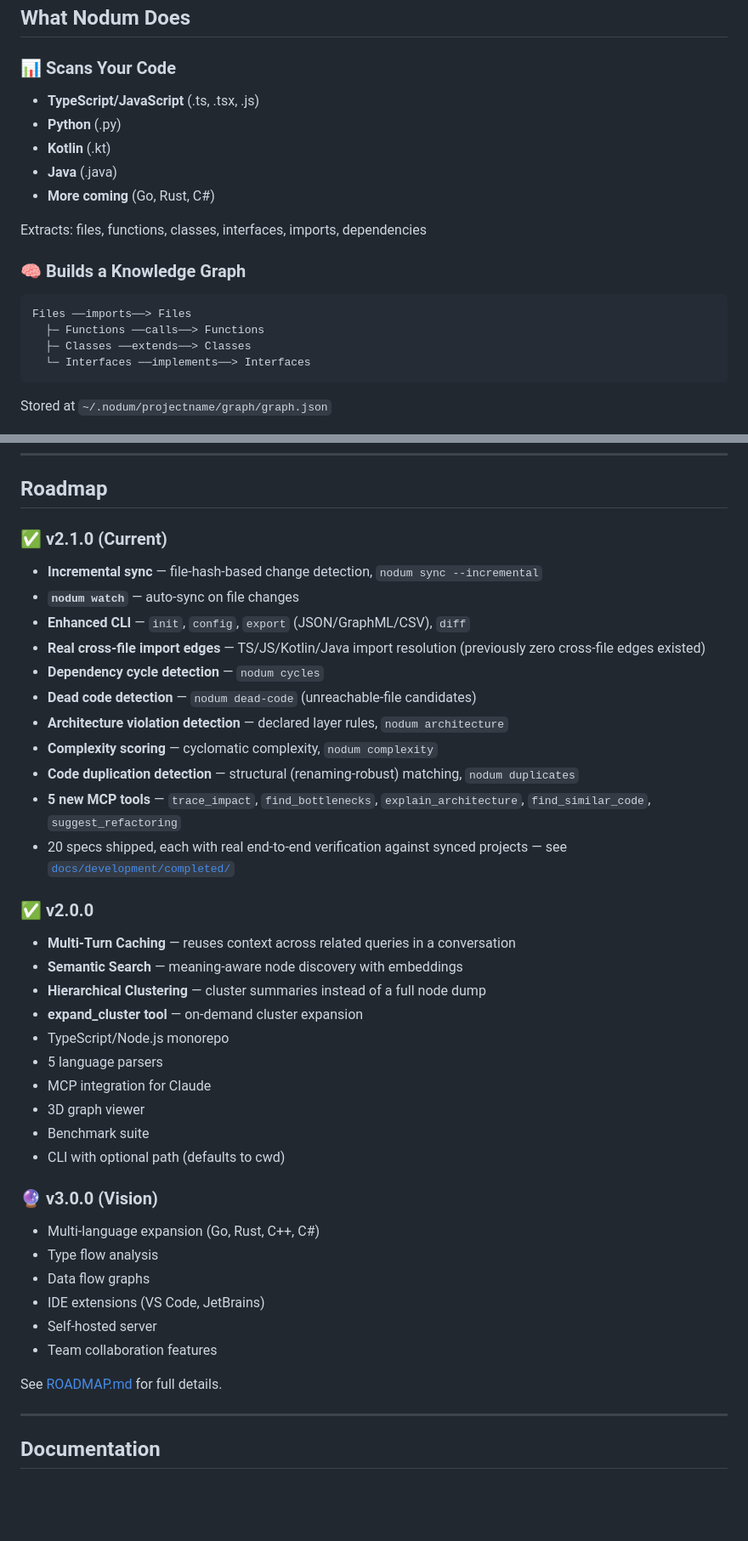
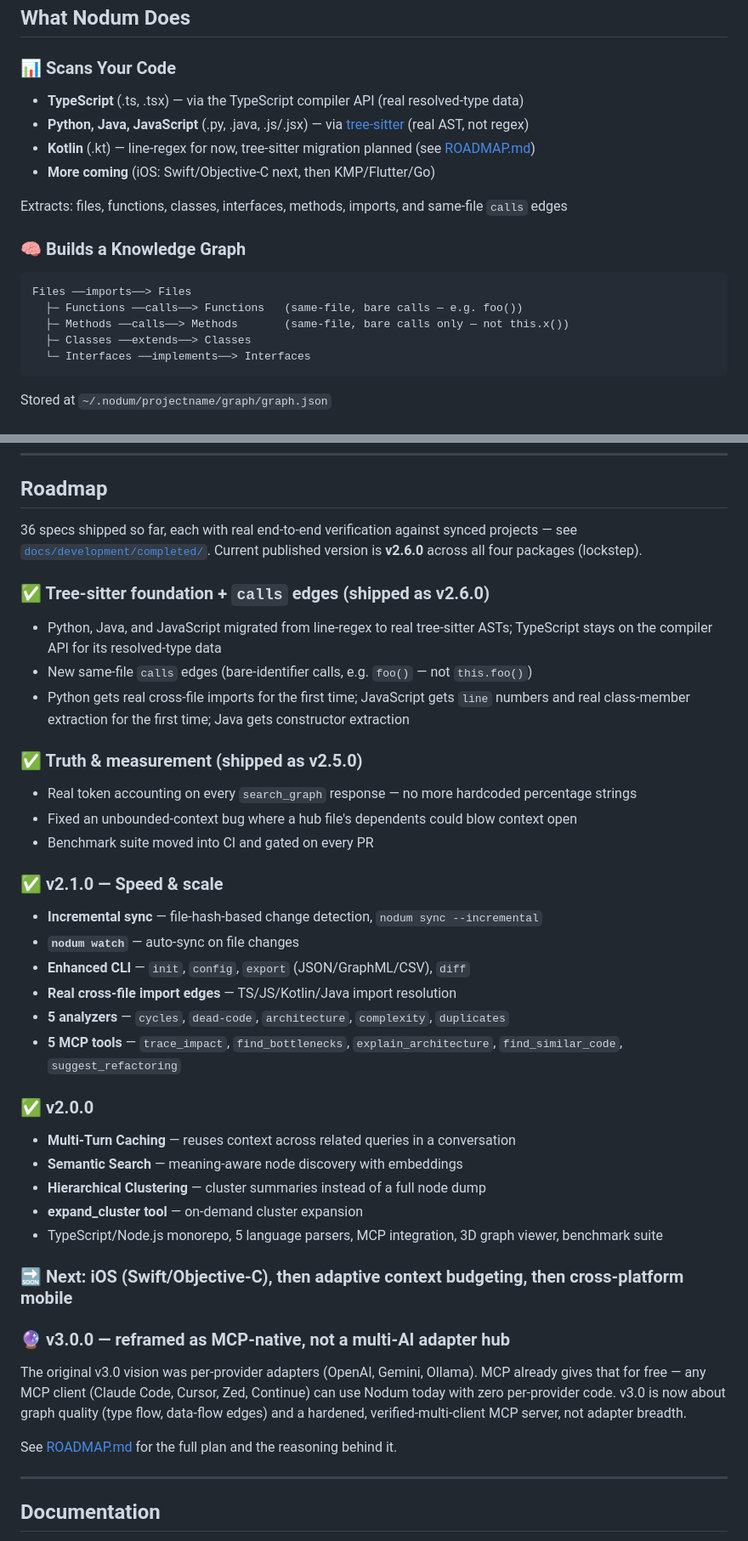
Before and after one commit to caiquebrito/nodum, a Markdown page: README.md, 2 parts joined by grey strips. Shown at 85% size. GitHub-like rendering; blank space fills up the shorter version.

Commit message:
Refresh README and ROADMAP to reflect shipped v2.5.0/v2.6.0 work and reframed v3.0 vision

````diff
--- a/README.md
+++ b/README.md
@@ -121,18 +121,18 @@ and can give accurate, context-aware answers. ✨
 ## What Nodum Does
 
 ### 📊 Scans Your Code
-- **TypeScript/JavaScript** (.ts, .tsx, .js)
-- **Python** (.py)
-- **Kotlin** (.kt)
-- **Java** (.java)
-- **More coming** (Go, Rust, C#)
+- **TypeScript** (.ts, .tsx) — via the TypeScript compiler API (real resolved-type data)
+- **Python, Java, JavaScript** (.py, .java, .js/.jsx) — via [tree-sitter](https://tree-sitter.github.io/tree-sitter/) (real AST, not regex)
+- **Kotlin** (.kt) — line-regex for now, tree-sitter migration planned (see [ROADMAP.md](./docs/development/ROADMAP.md))
+- **More coming** (iOS: Swift/Objective-C next, then KMP/Flutter/Go)
 
-Extracts: files, functions, classes, interfaces, imports, dependencies
+Extracts: files, functions, classes, interfaces, methods, imports, and same-file `calls` edges
 
 ### 🧠 Builds a Knowledge Graph
 ```
 Files ──imports──> Files
-  ├─ Functions ──calls──> Functions
+  ├─ Functions ──calls──> Functions   (same-file, bare calls — e.g. foo())
+  ├─ Methods ──calls──> Methods       (same-file, bare calls only — not this.x())
   ├─ Classes ──extends──> Classes
   └─ Interfaces ──implements──> Interfaces
 ```
@@ -415,40 +418,46 @@ npm install -g .
 
 ## Roadmap
 
-### ✅ v2.1.0 (Current)
+36 specs shipped so far, each with real end-to-end verification against synced projects — see
+[`docs/development/completed/`](./docs/development/completed/). Current published version is
+**v2.6.0** across all four packages (lockstep).
+
+### ✅ Tree-sitter foundation + `calls` edges (shipped as v2.6.0)
+- Python, Java, and JavaScript migrated from line-regex to real tree-sitter ASTs; TypeScript stays
+  on the compiler API for its resolved-type data
+- New same-file `calls` edges (bare-identifier calls, e.g. `foo()` — not `this.foo()`)
+- Python gets real cross-file imports for the first time; JavaScript gets `line` numbers and real
+  class-member extraction for the first time; Java gets constructor extraction
+
+### ✅ Truth & measurement (shipped as v2.5.0)
+- Real token accounting on every `search_graph` response — no more hardcoded percentage strings
+- Fixed an unbounded-context bug where a hub file's dependents could blow context open
+- Benchmark suite moved into CI and gated on every PR
+
+### ✅ v2.1.0 — Speed & scale
 - **Incremental sync** — file-hash-based change detection, `nodum sync --incremental`
 - **`nodum watch`** — auto-sync on file changes
 - **Enhanced CLI** — `init`, `config`, `export` (JSON/GraphML/CSV), `diff`
-- **Real cross-file import edges** — TS/JS/Kotlin/Java import resolution (previously zero cross-file edges existed)
-- **Dependency cycle detection** — `nodum cycles`
-- **Dead code detection** — `nodum dead-code` (unreachable-file candidates)
-- **Architecture violation detection** — declared layer rules, `nodum architecture`
-- **Complexity scoring** — cyclomatic complexity, `nodum complexity`
-- **Code duplication detection** — structural (renaming-robust) matching, `nodum duplicates`
-- **5 new MCP tools** — `trace_impact`, `find_bottlenecks`, `explain_architecture`, `find_similar_code`, `suggest_refactoring`
-- 20 specs shipped, each with real end-to-end verification against synced projects — see [`docs/development/completed/`](./docs/development/completed/)
+- **Real cross-file import edges** — TS/JS/Kotlin/Java import resolution
+- **5 analyzers** — `cycles`, `dead-code`, `architecture`, `complexity`, `duplicates`
+- **5 MCP tools** — `trace_impact`, `find_bottlenecks`, `explain_architecture`, `find_similar_code`, `suggest_refactoring`
 
 ### ✅ v2.0.0
 - **Multi-Turn Caching** — reuses context across related queries in a conversation
 - **Semantic Search** — meaning-aware node discovery with embeddings
 - **Hierarchical Clustering** — cluster summaries instead of a full node dump
 - **expand_cluster tool** — on-demand cluster expansion
-- TypeScript/Node.js monorepo
-- 5 language parsers
-- MCP integration for Claude
-- 3D graph viewer
-- Benchmark suite
-- CLI with optional path (defaults to cwd)
+- TypeScript/Node.js monorepo, 5 language parsers, MCP integration, 3D graph viewer, benchmark suite
 
-### 🔮 v3.0.0 (Vision)
-- Multi-language expansion (Go, Rust, C++, C#)
-- Type flow analysis
-- Data flow graphs
-- IDE extensions (VS Code, JetBrains)
-- Self-hosted server
-- Team collaboration features
+### 🔜 Next: iOS (Swift/Objective-C), then adaptive context budgeting, then cross-platform mobile
+### 🔮 v3.0.0 — reframed as MCP-native, not a multi-AI adapter hub
 
-See [ROADMAP.md](./docs/development/ROADMAP.md) for full details.
+The original v3.0 vision was per-provider adapters (OpenAI, Gemini, Ollama). MCP already gives
+that for free — any MCP client (Claude Code, Cursor, Zed, Continue) can use Nodum today with zero
+per-provider code. v3.0 is now about graph quality (type flow, data-flow edges) and a hardened,
+verified-multi-client MCP server, not adapter breadth.
+
+See [ROADMAP.md](./docs/development/ROADMAP.md) for the full plan and the reasoning behind it.
 
 ---
 
````
Also changed, not shown: other parts of README.md (+23 -18 lines), docs/development/ROADMAP.md (+148 -284 lines).
